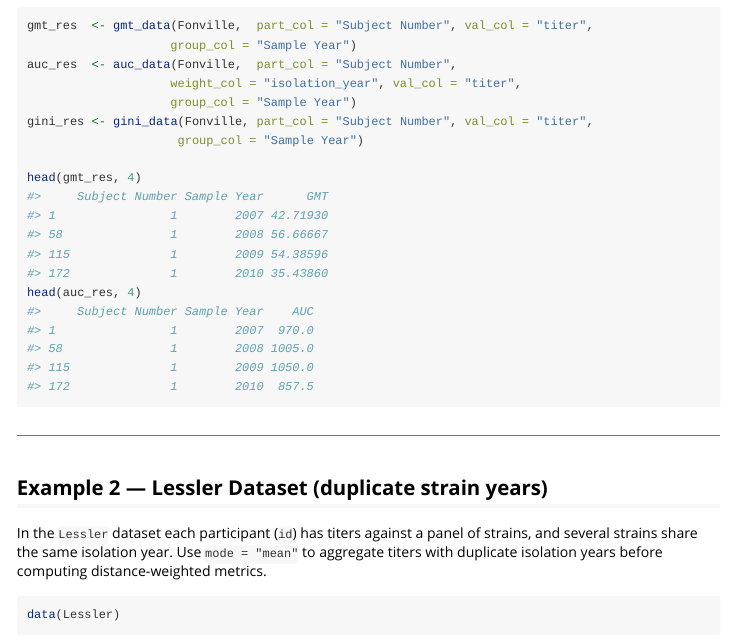
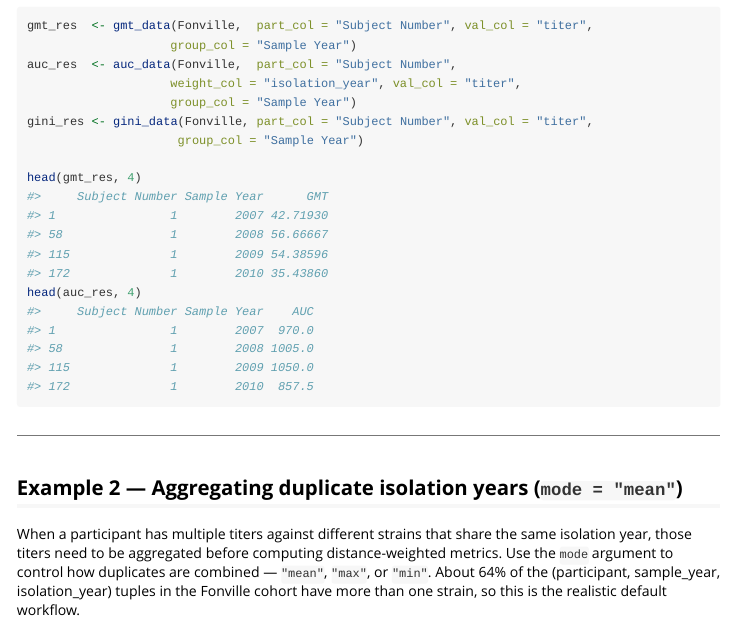
Before and after one commit to byyangyby/SeroMetrics, an R Markdown document (vignettes/SeroMetrics.Rmd): the page in a window 1100 px wide, from 1760 px down. Rendered offline with R 4.5, knitr and Pandoc, with nearby package versions; some code elsewhere in the file could not run offline.

Commit message:
Update SeroMetrics.Rmd

````diff
--- a/vignettes/SeroMetrics.Rmd
+++ b/vignettes/SeroMetrics.Rmd
@@ -93,12 +93,13 @@ head(auc_res, 4)
 
 ---
 
-## Example 2 — Lessler Dataset (duplicate strain years)
+## Example 2 — Aggregating duplicate isolation years (`mode = "mean"`)
 
-In the `Lessler` dataset each participant (`id`) has titers against a panel
-of strains, and several strains share the same isolation year. Use
-`mode = "mean"` to aggregate titers with duplicate isolation years before
-computing distance-weighted metrics.
+When a participant has multiple titers against different strains that share
+the same isolation year, those titers need to be aggregated before computing
+distance-weighted metrics. Use the `mode` argument to control how duplicates
+are combined — `"mean"`, `"max"`, or `"min"`. About 64% of the
+(participant, sample_year, isolation_year) tuples in the Fonville cohort
+have more than one strain, so this is the realistic default workflow.
 
-```{r lessler-load}
-data(Lessler)
+```{r mode-mean-overall}
````
Also changed, not shown: vignettes/SeroMetrics.Rmd (10 more changed lines).
